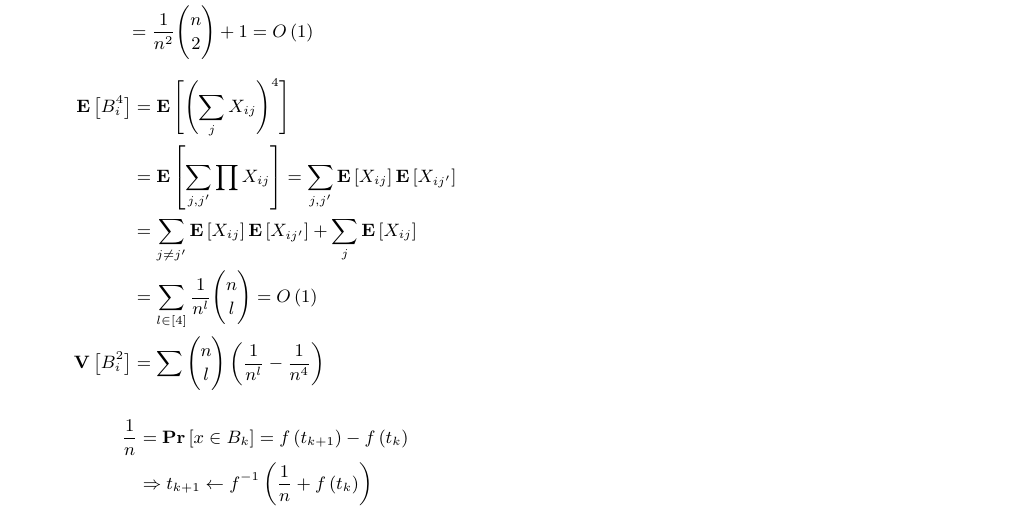
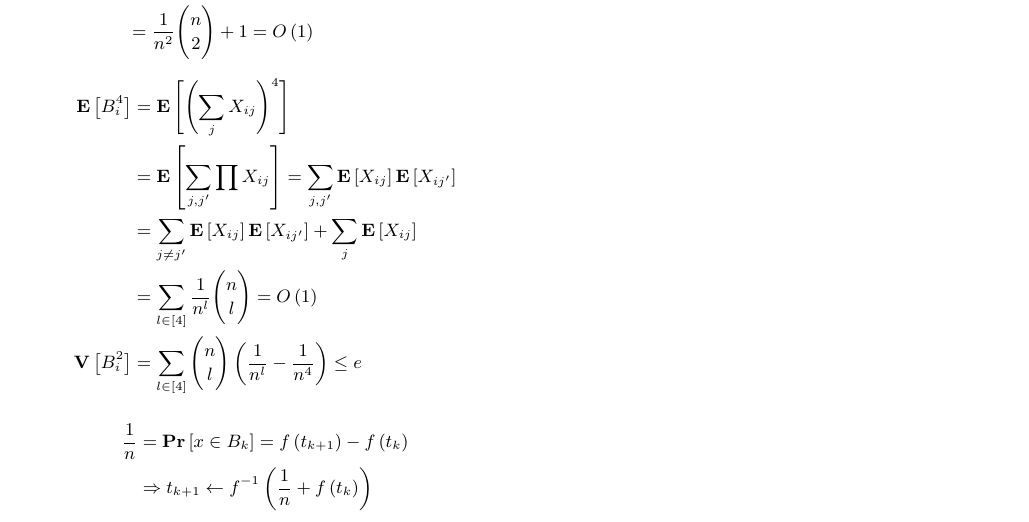
Before and after one commit to dudupo/Academic, a LaTeX document (projects/algo/buckets.tex): part of the page, cut so that both start at the same text. Compiled offline with pdfLaTeX.

Commit message:
compiling -Fri Jan 20 02:00:43 PM IST 2023

```diff
--- a/projects/algo/buckets.tex
+++ b/projects/algo/buckets.tex
@@ -73,7 +73,7 @@
       &=  \sum_{ j \neq j^{\prime} }{ \expp{X_{ij}}\expp{X_{ij^{\prime}}}   }  +
       \sum_{j}{ \expp{X_{ij}}}  \\
       &= \sum_{l \in [4] }\frac{1}{n^{l}} \binom{n}{l}  = O\left( 1 \right)  \\
-      \mathbf{V}\left[ B_{i}^{2} \right] &= \sum{ \binom{n}{l} \left( \frac{1}{n^{l}} - \frac{1}{n^{4}} \right)  }
+      \mathbf{V}\left[ B_{i}^{2} \right] &= \sum_{ l \in [4]}{ \binom{n}{l} \left( \frac{1}{n^{l}} - \frac{1}{n^{4}} \right)  } \le e
     \end{split}
   \end{equation*}
 
```
Also changed, not shown: projects/pdfs/buckets.pdf.
